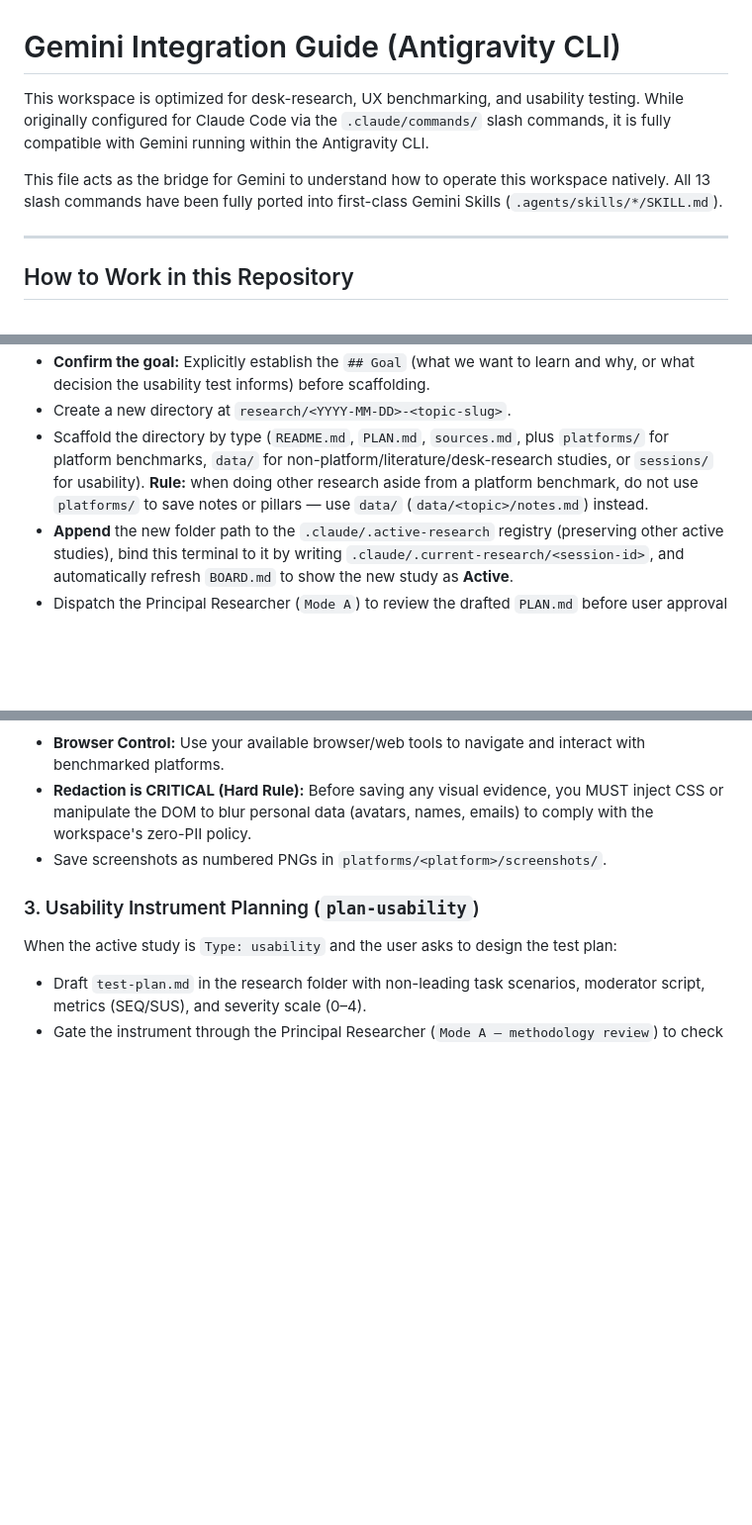
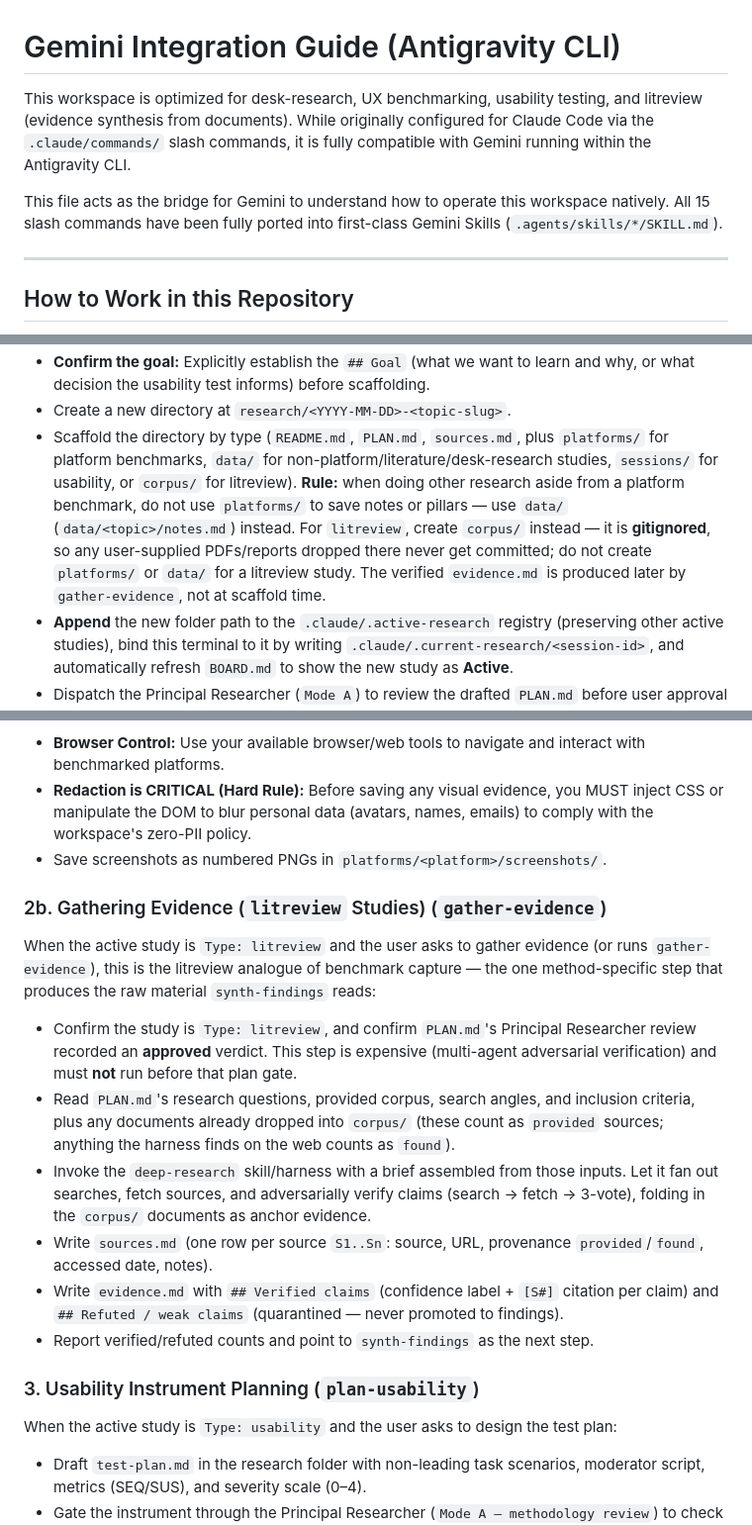
Before and after one commit to rekyb/research-workspace, a Markdown page: GEMINI.md, 3 parts joined by grey strips. Shown at 99% size. GitHub-like rendering; blank space fills up the shorter version.

Commit message:
docs(litreview): reframe guides to three research types; document /gather-evidence + sourcing standards

```diff
--- a/GEMINI.md
+++ b/GEMINI.md
@@ -1,8 +1,8 @@
 # Gemini Integration Guide (Antigravity CLI)
 
-This workspace is optimized for desk-research, UX benchmarking, and usability testing. While originally configured for Claude Code via the `.claude/commands/` slash commands, it is fully compatible with Gemini running within the Antigravity CLI.
+This workspace is optimized for desk-research, UX benchmarking, usability testing, and litreview (evidence synthesis from documents). While originally configured for Claude Code via the `.claude/commands/` slash commands, it is fully compatible with Gemini running within the Antigravity CLI.
 
-This file acts as the bridge for Gemini to understand how to operate this workspace natively. All 13 slash commands have been fully ported into first-class Gemini Skills (`.agents/skills/*/SKILL.md`).
+This file acts as the bridge for Gemini to understand how to operate this workspace natively. All 15 slash commands have been fully ported into first-class Gemini Skills (`.agents/skills/*/SKILL.md`).
 
 ---
 
@@ -17,6 +17,6 @@ When the user asks to start a new research topic (or run `new-research`):
 - **Confirm the goal:** Explicitly establish the `## Goal` (what we want to learn and why, or what decision the usability test informs) before scaffolding.
 - Create a new directory at `research/<YYYY-MM-DD>-<topic-slug>`.
-- Scaffold the directory by type (`README.md`, `PLAN.md`, `sources.md`, plus `platforms/` for platform benchmarks, `data/` for non-platform/literature/desk-research studies, or `sessions/` for usability). **Rule:** when doing other research aside from a platform benchmark, do not use `platforms/` to save notes or pillars — use `data/` (`data/<topic>/notes.md`) instead.
+- Scaffold the directory by type (`README.md`, `PLAN.md`, `sources.md`, plus `platforms/` for platform benchmarks, `data/` for non-platform/literature/desk-research studies, `sessions/` for usability, or `corpus/` for litreview). **Rule:** when doing other research aside from a platform benchmark, do not use `platforms/` to save notes or pillars — use `data/` (`data/<topic>/notes.md`) instead. For `litreview`, create `corpus/` instead — it is **gitignored**, so any user-supplied PDFs/reports dropped there never get committed; do not create `platforms/` or `data/` for a litreview study. The verified `evidence.md` is produced later by `gather-evidence`, not at scaffold time.
 - **Append** the new folder path to the `.claude/.active-research` registry (preserving other active studies), bind this terminal to it by writing `.claude/.current-research/<session-id>`, and automatically refresh `BOARD.md` to show the new study as **Active**.
 - Dispatch the Principal Researcher (`Mode A`) to review the drafted `PLAN.md` before user approval and capture/fielding.
 
@@ -32,6 +32,26 @@ specific one (or runs `focus-research`):
 - **Redaction is CRITICAL (Hard Rule):** Before saving any visual evidence, you MUST inject CSS or manipulate the DOM to blur personal data (avatars, names, emails) to comply with the workspace's zero-PII policy.
 - Save screenshots as numbered PNGs in `platforms/<platform>/screenshots/`.
 
+### 2b. Gathering Evidence (`litreview` Studies) (`gather-evidence`)
+When the active study is `Type: litreview` and the user asks to gather evidence (or
+runs `gather-evidence`), this is the litreview analogue of benchmark capture — the
+one method-specific step that produces the raw material `synth-findings` reads:
+- Confirm the study is `Type: litreview`, and confirm `PLAN.md`'s Principal
+  Researcher review recorded an **approved** verdict. This step is expensive
+  (multi-agent adversarial verification) and must **not** run before that plan gate.
+- Read `PLAN.md`'s research questions, provided corpus, search angles, and inclusion
+  criteria, plus any documents already dropped into `corpus/` (these count as
+  `provided` sources; anything the harness finds on the web counts as `found`).
+- Invoke the `deep-research` skill/harness with a brief assembled from those inputs.
+  Let it fan out searches, fetch sources, and adversarially verify claims (search →
+  fetch → 3-vote), folding in the `corpus/` documents as anchor evidence.
+- Write `sources.md` (one row per source `S1..Sn`: source, URL, provenance
+  `provided`/`found`, accessed date, notes).
+- Write `evidence.md` with `## Verified claims` (confidence label + `[S#]` citation
+  per claim) and `## Refuted / weak claims` (quarantined — never promoted to
+  findings).
+- Report verified/refuted counts and point to `synth-findings` as the next step.
+
 ### 3. Usability Instrument Planning (`plan-usability`)
 When the active study is `Type: usability` and the user asks to design the test plan:
 - Draft `test-plan.md` in the research folder with non-leading task scenarios, moderator script, metrics (SEQ/SUS), and severity scale (0–4).
```
Also changed, not shown: other parts of GEMINI.md (+4 -3 lines), CLAUDE.md (+21 -6 lines).
